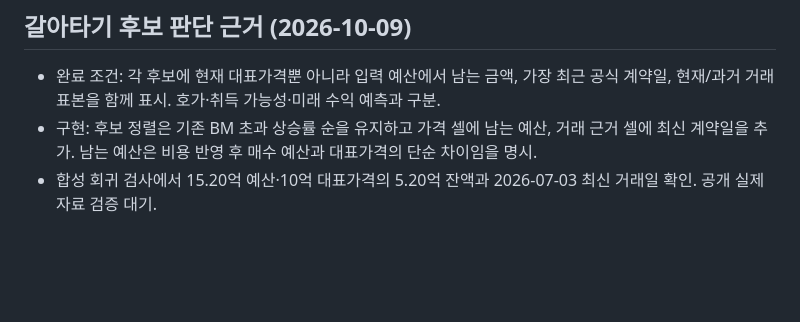
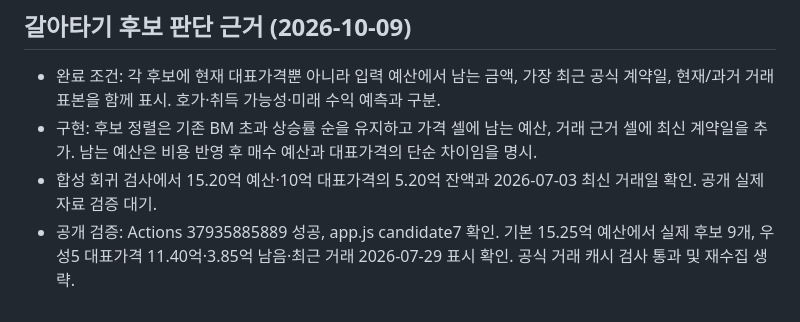
Before and after one commit to Gamez0/apartment-benchmark, a Markdown page: TASKS.md, the part around the change. GitHub-like rendering; blank space fills up the shorter version.

Commit message:
Record public affordability and recency verification

```diff
--- a/TASKS.md
+++ b/TASKS.md
@@ -120,3 +120,4 @@
 - 완료 조건: 각 후보에 현재 대표가격뿐 아니라 입력 예산에서 남는 금액, 가장 최근 공식 계약일, 현재/과거 거래 표본을 함께 표시. 호가·취득 가능성·미래 수익 예측과 구분.
 - 구현: 후보 정렬은 기존 BM 초과 상승률 순을 유지하고 가격 셀에 남는 예산, 거래 근거 셀에 최신 계약일을 추가. 남는 예산은 비용 반영 후 매수 예산과 대표가격의 단순 차이임을 명시.
 - 합성 회귀 검사에서 15.20억 예산·10억 대표가격의 5.20억 잔액과 2026-07-03 최신 거래일 확인. 공개 실제 자료 검증 대기.
+- 공개 검증: Actions 37935885889 성공, app.js candidate7 확인. 기본 15.25억 예산에서 실제 후보 9개, 우성5 대표가격 11.40억·3.85억 남음·최근 거래 2026-07-29 표시 확인. 공식 거래 캐시 검사 통과 및 재수집 생략.
```
